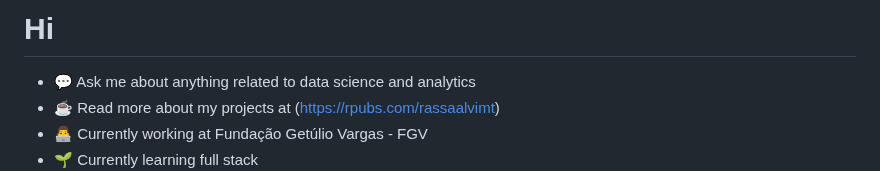
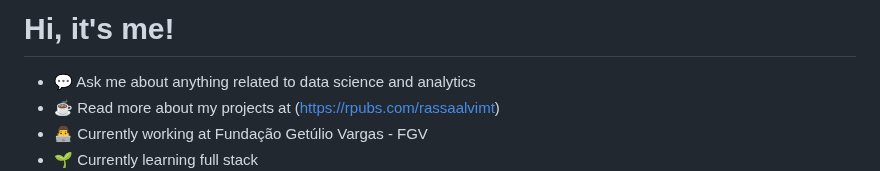
Before and after one commit to raissaalvimt/raissaalvimt, a Markdown page: README.md, the part around the change. Drawn GitHub-style.

```diff
--- a/README.md
+++ b/README.md
@@ -1,4 +1,4 @@
-# Hi
+# Hi, it's me!
 - 💬 Ask me about anything related to data science and analytics
 - ☕ Read more about my projects at (https://rpubs.com/rassaalvimt)
 - 👨‍💻 Currently working at Fundação Getúlio Vargas - FGV
```
